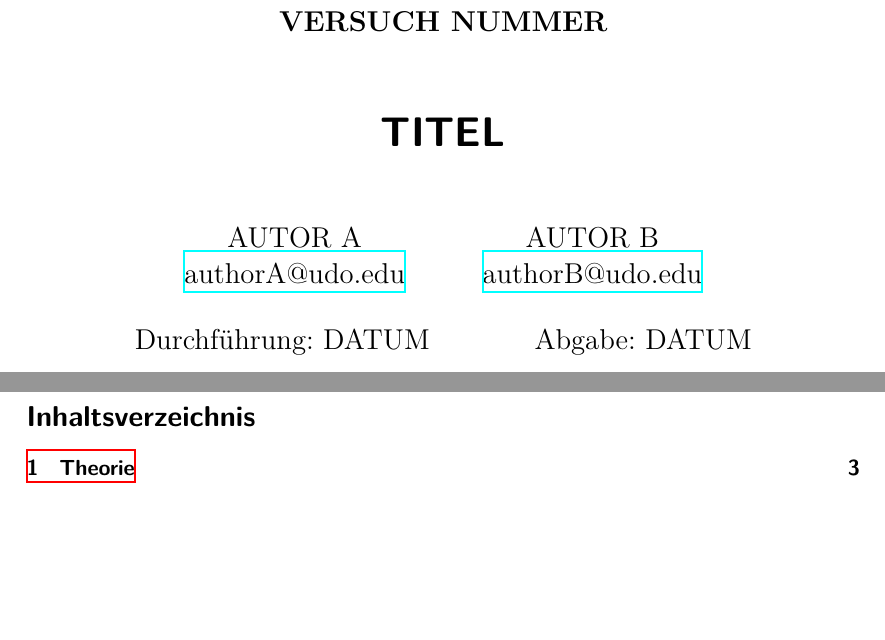
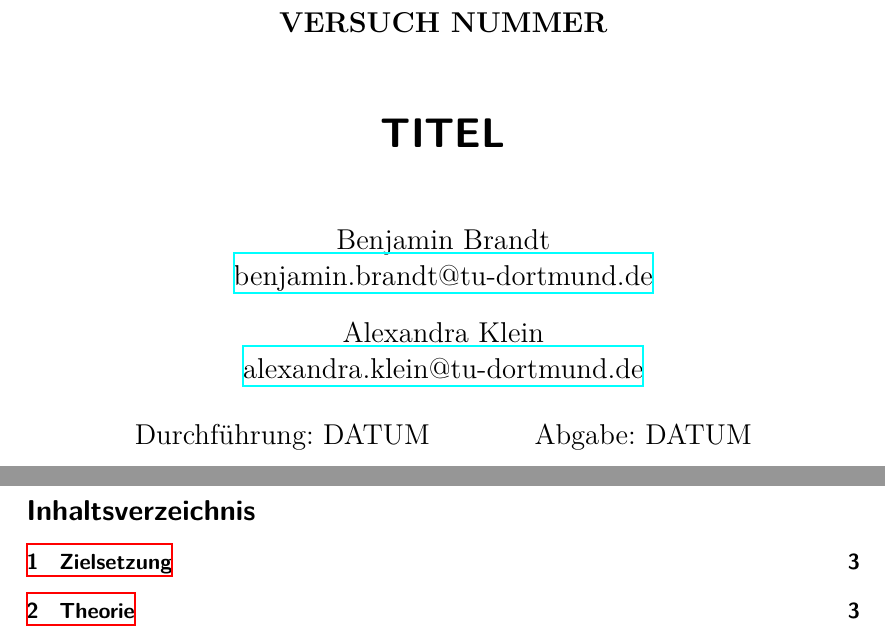
Before and after one commit to benjbrandt/PraktikumWS2021, a LaTeX document (latex-template/main.tex, which reads latex-template/header.tex): two parts of pages 1 and 2 of 3, joined at a grey line, cut so that both start at the same text, the shorter picture padded with empty space. Compiled offline with XeLaTeX.

Commit message:
Grundaufbau Protokoll angepasst

```diff
--- a/latex-template/header.tex
+++ b/latex-template/header.tex
@@ -128,10 +128,10 @@
 \usepackage[shortcuts]{extdash}
 
 \author{%
-  AUTOR A\\%
-  \href{mailto:authorA@udo.edu}{authorA@udo.edu}%
+ Benjamin Brandt\\%
+  \href{mailto:benjamin.brandt@tu-dortmund.de}{benjamin.brandt@tu-dortmund.de}%
   \and%
-  AUTOR B\\%
-  \href{mailto:authorB@udo.edu}{authorB@udo.edu}%
+  Alexandra Klein\\%
+  \href{mailto:alexandra.klein@tu-dortmund.de}{alexandra.klein@tu-dortmund.de}%
 }
 \publishers{TU Dortmund – Fakultät Physik}
```
Also changed, not shown: latex-template/content/zielsetzung.tex (added, +2 -0 lines), latex-template/main.tex (+1 -0 lines).
